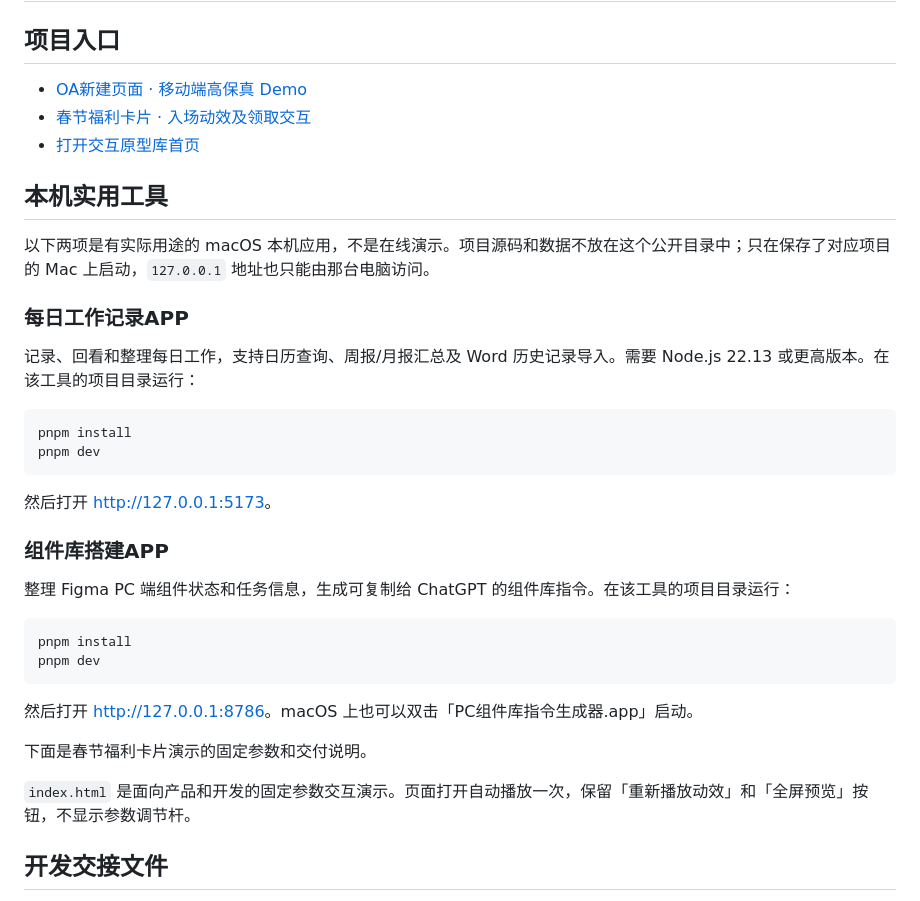
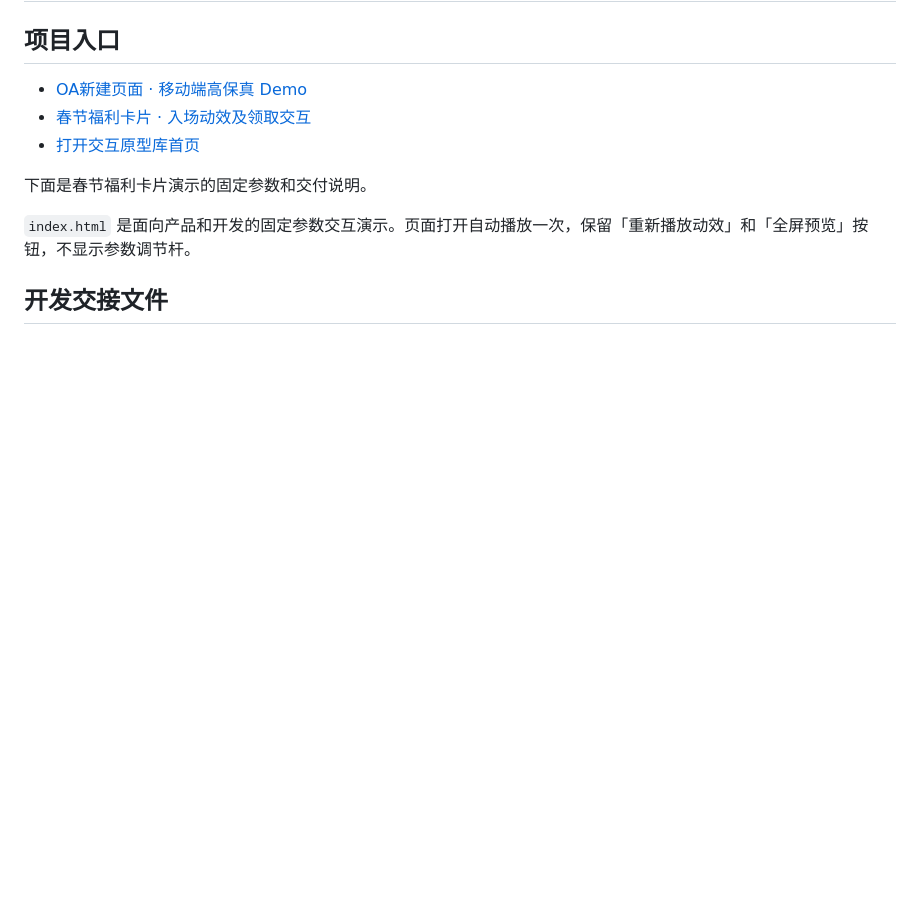
Before and after one commit to z792028131-png/interaction-demo, a Markdown page: README.md, the part around one of its changes. GitHub-like rendering; blank space fills up the shorter version.

Commit message:
移除本机实用工具目录

````diff
--- a/README.md
+++ b/README.md
@@ -5,34 +5,6 @@
 - [OA新建页面 · 移动端高保真 Demo](https://z792028131-png.github.io/interaction-demo/oa-new-page/)
 - [春节福利卡片 · 入场动效及领取交互](https://z792028131-png.github.io/interaction-demo/spring-festival-card-entry/)
 - [打开交互原型库首页](https://z792028131-png.github.io/interaction-demo/)
-
-## 本机实用工具
-
-以下两项是有实际用途的 macOS 本机应用，不是在线演示。项目源码和数据不放在这个公开目录中；只在保存了对应项目的 Mac 上启动，`127.0.0.1` 地址也只能由那台电脑访问。
-
-### 每日工作记录APP
-
-记录、回看和整理每日工作，支持日历查询、周报/月报汇总及 Word 历史记录导入。需要 Node.js 22.13 或更高版本。在该工具的项目目录运行：
-
-```bash
-pnpm install
-pnpm dev
-```
-
-然后打开 <http://127.0.0.1:5173>。
-
-### 组件库搭建APP
-
-整理 Figma PC 端组件状态和任务信息，生成可复制给 ChatGPT 的组件库指令。在该工具的项目目录运行：
-
-```bash
-pnpm install
-pnpm dev
-```
-
-然后打开 <http://127.0.0.1:8786>。macOS 上也可以双击「PC组件库指令生成器.app」启动。
-
-
 
 下面是春节福利卡片演示的固定参数和交付说明。
 
````
Also changed, not shown: other parts of README.md (+1 -1 lines).
